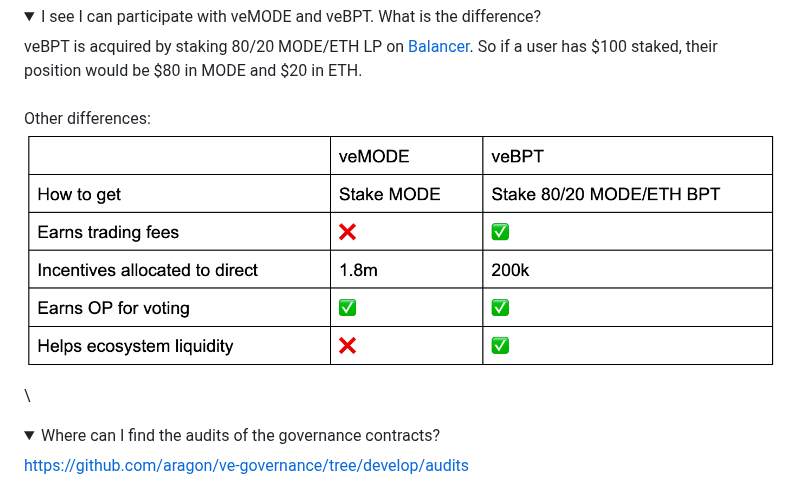
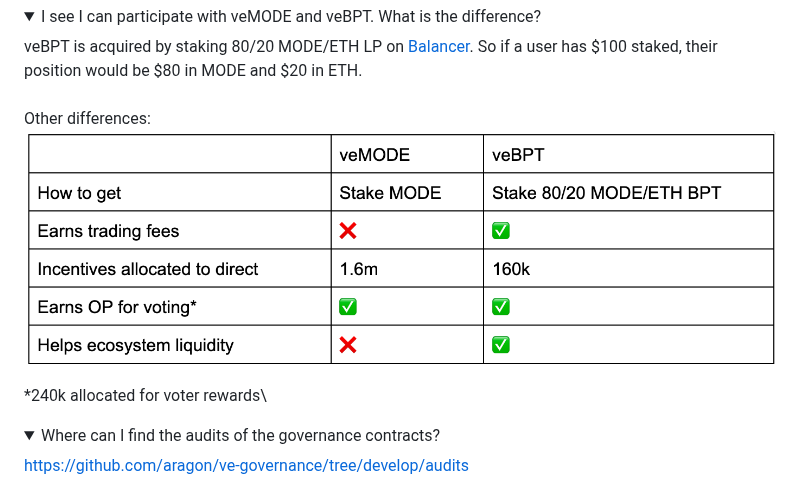
Before and after one commit to mode-network/documentation, a Markdown page: usdmode/3-3-3-3-season-3/README.md, the part around the change. Drawn GitHub-style; pictures changed too: .gitbook/assets/image.png; folded sections open.

Commit message:
GITBOOK-210: No subject

```diff
--- a/usdmode/3-3-3-3-season-3/README.md
+++ b/usdmode/3-3-3-3-season-3/README.md
@@ -217,9 +217,9 @@ When a withdrawal request is made, we first check the user is not voting and att
 veBPT is acquired by staking 80/20 MODE/ETH LP on [Balancer](https://balancer.fi/pools/mode/v2/0x7c86a44778c52a0aad17860924b53bf3f35dc932000200000000000000000007). So if a user has $100 staked, their position would be $80 in MODE and $20 in ETH.\
 \
 Other differences:\
-<img src="../../.gitbook/assets/image (25).png" alt="" data-size="original">
+<img src="../../.gitbook/assets/image.png" alt="" data-size="original">
 
-\
+\*240k allocated for voter rewards\
 
 
 </details>
```
Also changed, not shown: .gitbook/assets/image (1) (1) (1) (1).png (added), 3 other files.
